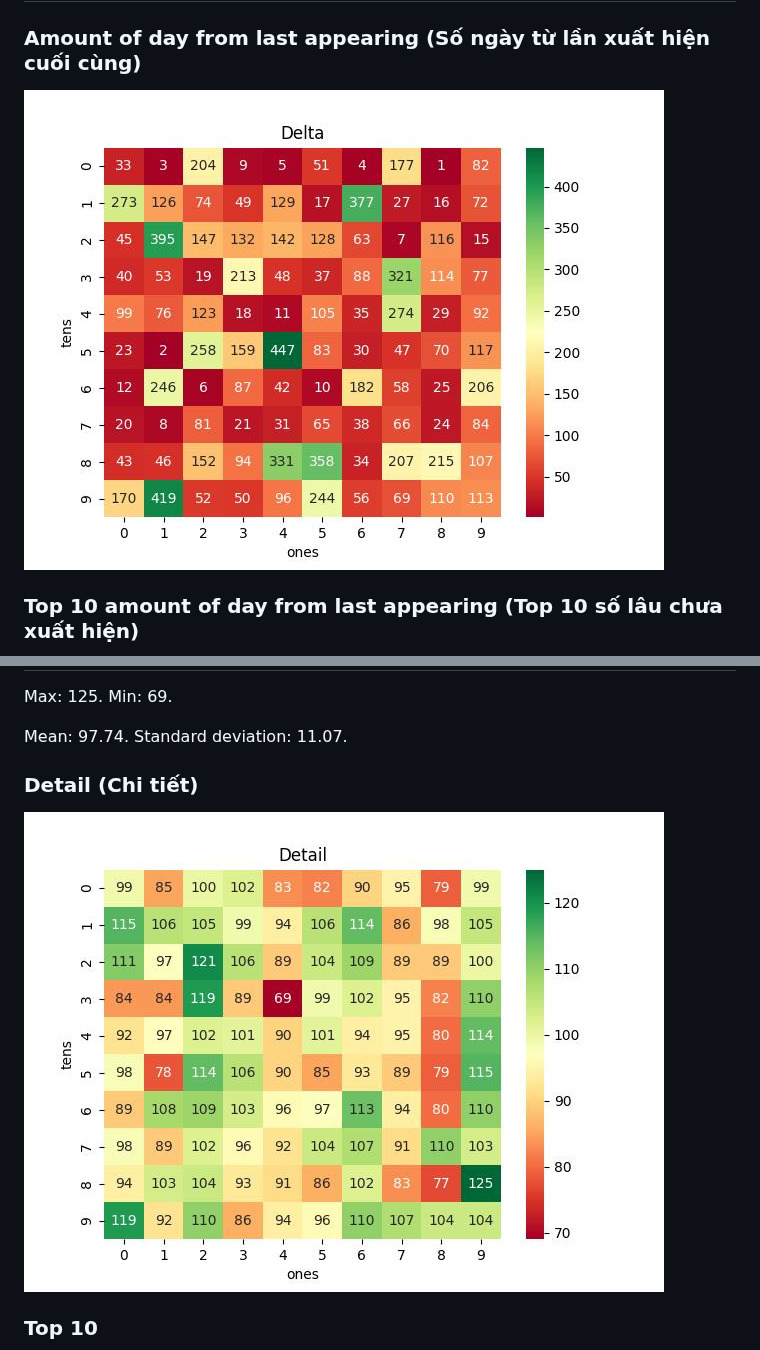
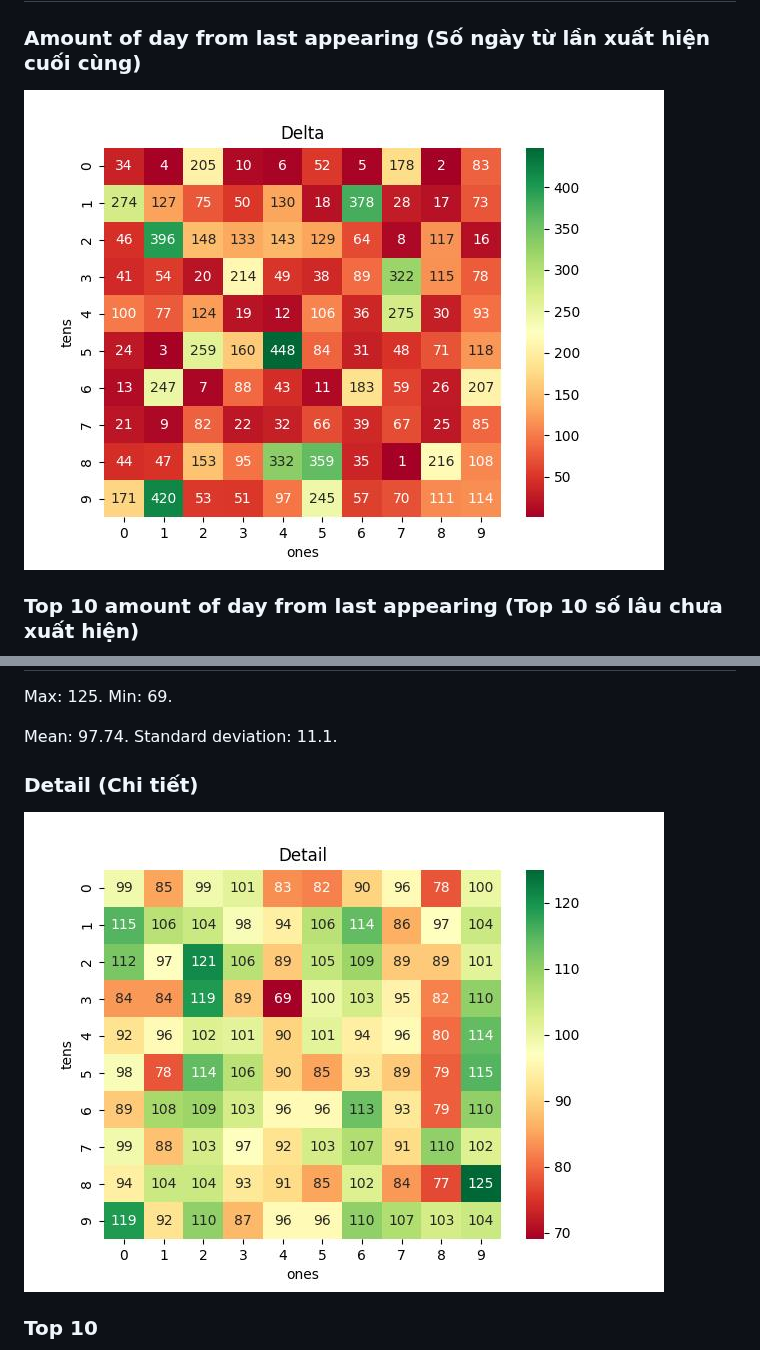
Before and after one commit to LEDO-DEV-SITE-OSCAR/LE-VAN-DO---API-XSMB, a Markdown page: README.md, 2 parts joined by grey strips. Drawn GitHub-style; pictures changed too: images/heatmap.jpg, images/special_delta.jpg; folded sections open.

```diff
--- a/README.md
+++ b/README.md
@@ -55,7 +55,7 @@ df.info()
 
   Max: 125. Min: 69.
 
-  Mean: 97.74. Standard deviation: 11.07.
+  Mean: 97.74. Standard deviation: 11.1.
 
   <h3>Detail (Chi tiết)</h3>
 
```
Also changed, not shown: other parts of README.md (+1 -1 lines), images/delta.jpg, images/delta_top_10.jpg, images/distribution.jpg, images/special_delta_top_10.jpg, 4 other files.
